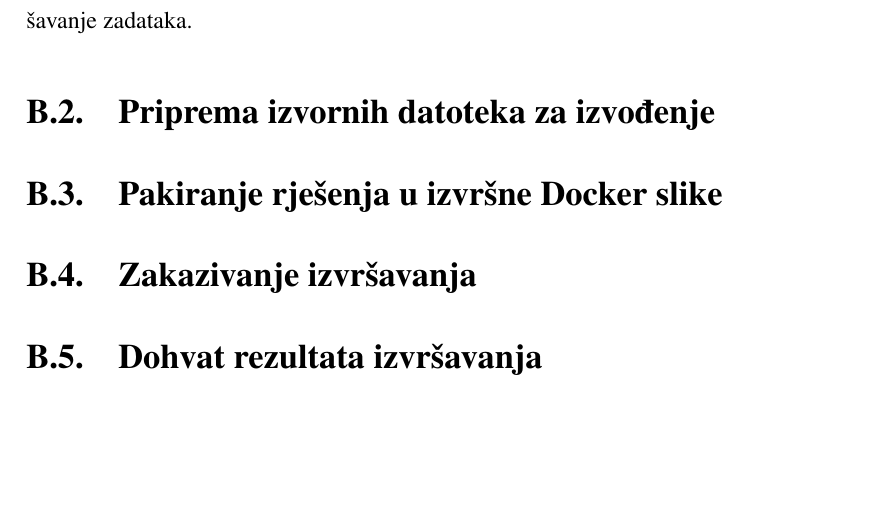
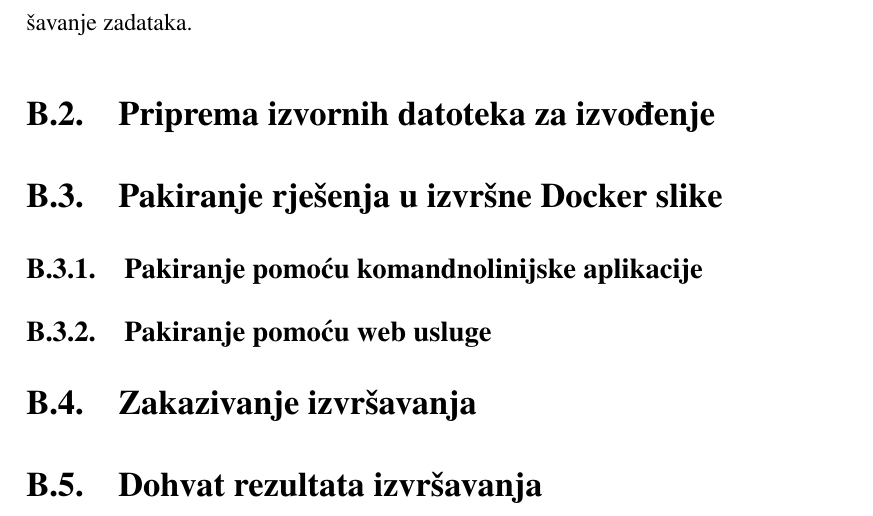
Before and after one commit to mrPjer/sandworm-whitepaper, a LaTeX thesis (zavrsni.tex): part of page 38 of 40, cut so that both start at the same text, the shorter picture padded with empty space. Compiled offline with pdfLaTeX.

Commit message:
Add packing subsections

```diff
--- a/zavrsni.tex
+++ b/zavrsni.tex
@@ -764,6 +764,10 @@ Nakon ovog koraka nova izvršna okolina spremna je za korištenje u sustavu i iz
 
 \section{Pakiranje rješenja u izvršne Docker slike}
 
+\subsection{Pakiranje pomoću komandnolinijske aplikacije}
+
+\subsection{Pakiranje pomoću web usluge}
+
 \section{Zakazivanje izvršavanja}
 
 \section{Dohvat rezultata izvršavanja}
```
